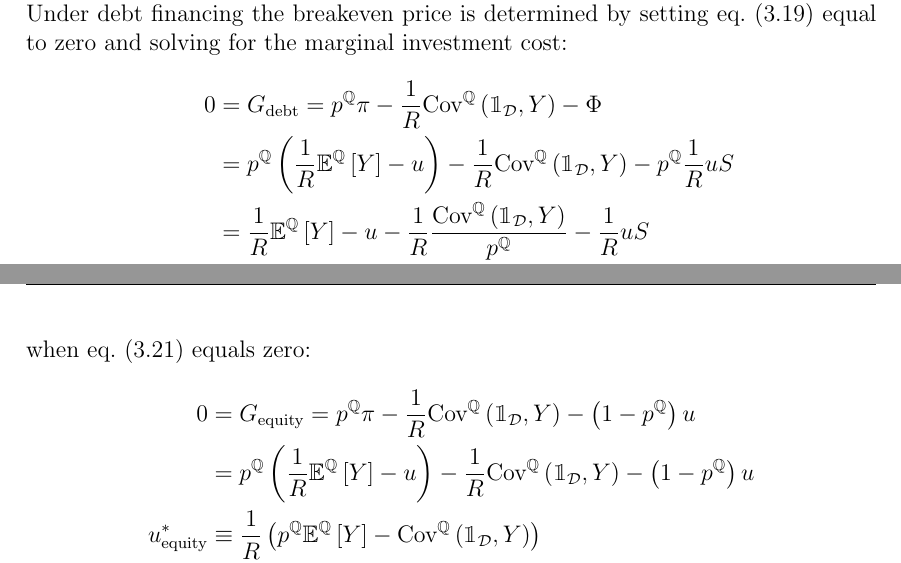
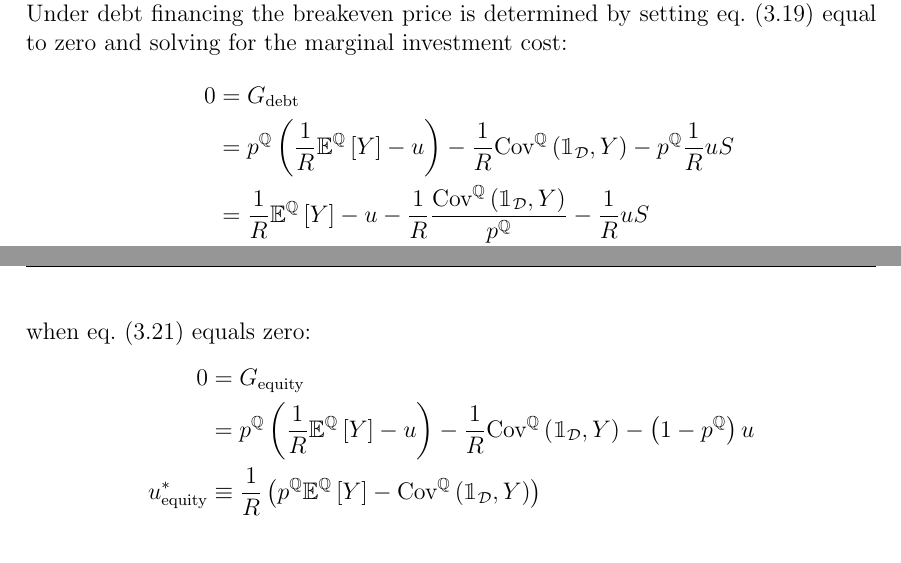
Before and after one commit to sebastianbaltser/master-thesis, a LaTeX thesis (thesis/main.tex, which reads thesis/content/body-matter/single-period-model/defining-fva.tex): two parts of pages 20 and 21 of 33, joined at a grey line, cut so that both start at the same text. Compiled offline with pdfLaTeX.

Commit message:
Remove redundant equations

```diff
--- a/thesis/content/body-matter/single-period-model/defining-fva.tex
+++ b/thesis/content/body-matter/single-period-model/defining-fva.tex
@@ -72,13 +72,6 @@
             and solving for the marginal investment cost:
                 \begin{align}
                     0 &= G_{\text{debt}}
-                    =
-                        p^{\mathbb{Q}}\pi
-                        -
-                        \discountfactor
-                        \text{Cov}^{\mathbb{Q}}\left(\mathbbm{1}_{\mathcal{D}}, Y\right)
-                        -
-                        \Phi
                         \nonumber\\
                     &=
                         p^{\mathbb{Q}} \left(
@@ -145,18 +138,6 @@
             when \cref{eqn:marginal-shareholder-value-equity-financing} equals zero:
                 \begin{align}
                     0 &= G_{\text{equity}}
-                    =
-                        p^{\mathbb{Q}}\pi
-                        -
-                        \discountfactor
-                        \text{Cov}^{\mathbb{Q}}\left(\mathbbm{1}_{\mathcal{D}}, Y\right)
-                        -
-                        \left(
-                            1
-                            -
-                            p^{\mathbb{Q}}
-                        \right)
-                        u
                         \nonumber \\
                     &=
                         p^{\mathbb{Q}} \left(
```
Also changed, not shown: thesis/content/body-matter/single-period-model/defining-fva.tex (5 more changed lines).
